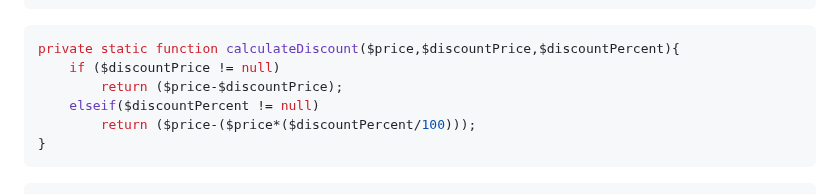
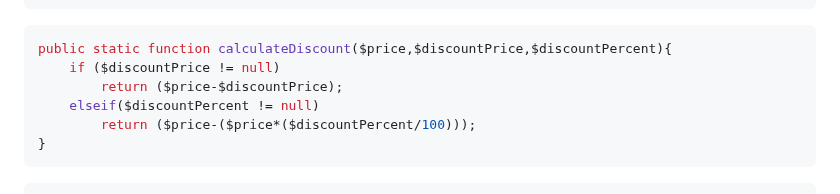
Before and after one commit to pourghadiriHossein/laravel, a Markdown page: README.md, the part around the change. Rendered like a GitHub page.

````diff
--- a/README.md
+++ b/README.md
@@ -94,7 +94,7 @@ public static function calculateCart()
 }
 ```
 ```bash
-private static function calculateDiscount($price,$discountPrice,$discountPercent){
+public static function calculateDiscount($price,$discountPrice,$discountPercent){
     if ($discountPrice != null)
         return ($price-$discountPrice);
     elseif($discountPercent != null)
````
